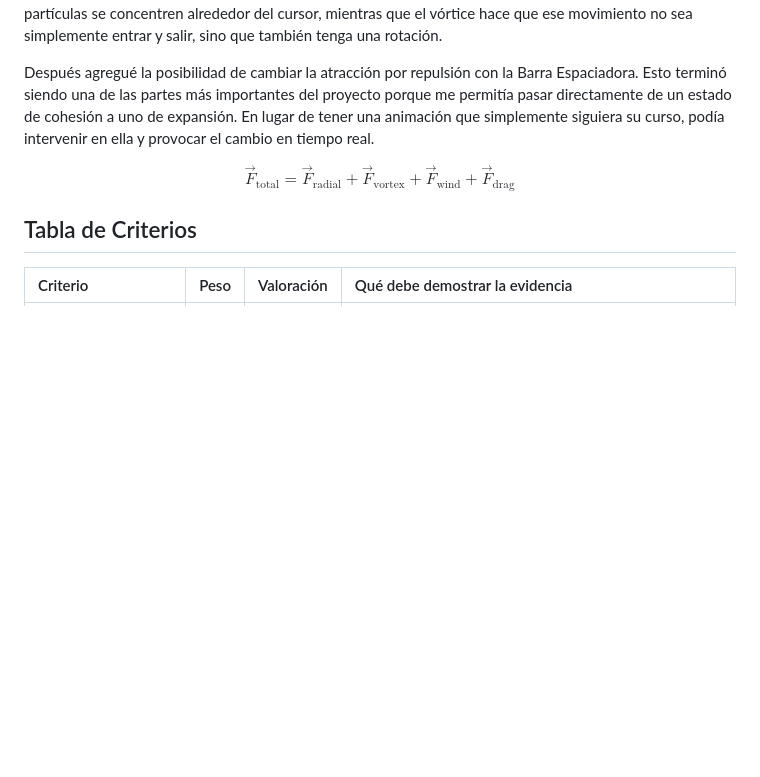
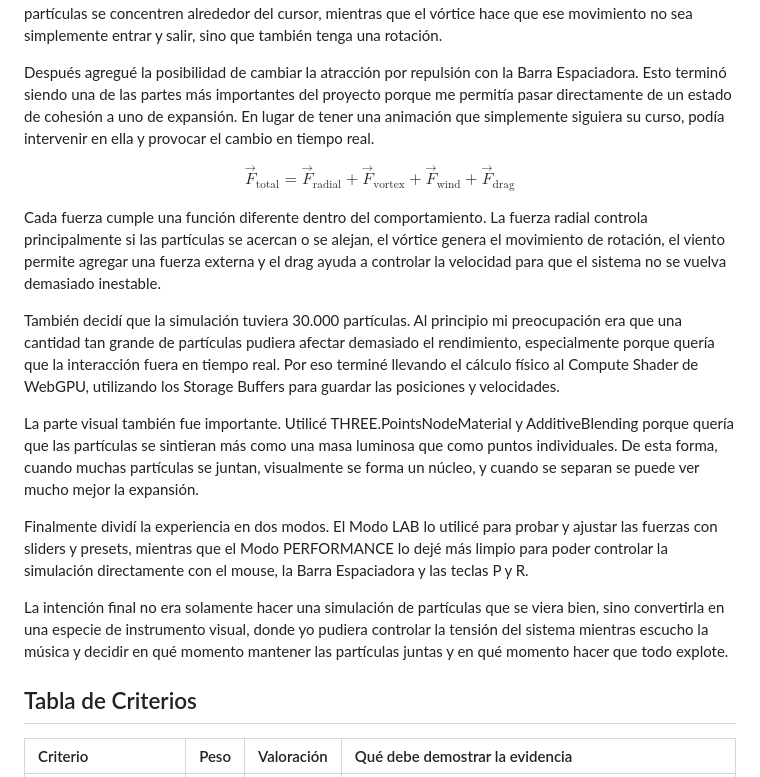
Before and after one commit to Inzumo/Bitacora-Simulacion, a Markdown page: Unidad 3.md, the part around the change. Drawn GitHub-style; blank space fills up the shorter version.

```diff
--- a/Unidad 3.md
+++ b/Unidad 3.md
@@ -20,6 +20,16 @@ $$
 \vec{F}_{\text{drag}}
 $$
 
+Cada fuerza cumple una función diferente dentro del comportamiento. La fuerza radial controla principalmente si las partículas se acercan o se alejan, el vórtice genera el movimiento de rotación, el viento permite agregar una fuerza externa y el drag ayuda a controlar la velocidad para que el sistema no se vuelva demasiado inestable.
+
+También decidí que la simulación tuviera 30.000 partículas. Al principio mi preocupación era que una cantidad tan grande de partículas pudiera afectar demasiado el rendimiento, especialmente porque quería que la interacción fuera en tiempo real. Por eso terminé llevando el cálculo físico al Compute Shader de WebGPU, utilizando los Storage Buffers para guardar las posiciones y velocidades.
+
+La parte visual también fue importante. Utilicé THREE.PointsNodeMaterial y AdditiveBlending porque quería que las partículas se sintieran más como una masa luminosa que como puntos individuales. De esta forma, cuando muchas partículas se juntan, visualmente se forma un núcleo, y cuando se separan se puede ver mucho mejor la expansión.
+
+Finalmente dividí la experiencia en dos modos. El Modo LAB lo utilicé para probar y ajustar las fuerzas con sliders y presets, mientras que el Modo PERFORMANCE lo dejé más limpio para poder controlar la simulación directamente con el mouse, la Barra Espaciadora y las teclas P y R.
+
+La intención final no era solamente hacer una simulación de partículas que se viera bien, sino convertirla en una especie de instrumento visual, donde yo pudiera controlar la tensión del sistema mientras escucho la música y decidir en qué momento mantener las partículas juntas y en qué momento hacer que todo explote.
+
 ## Tabla de Criterios
 
 | Criterio | Peso | Valoración | Qué debe demostrar la evidencia  |
```
